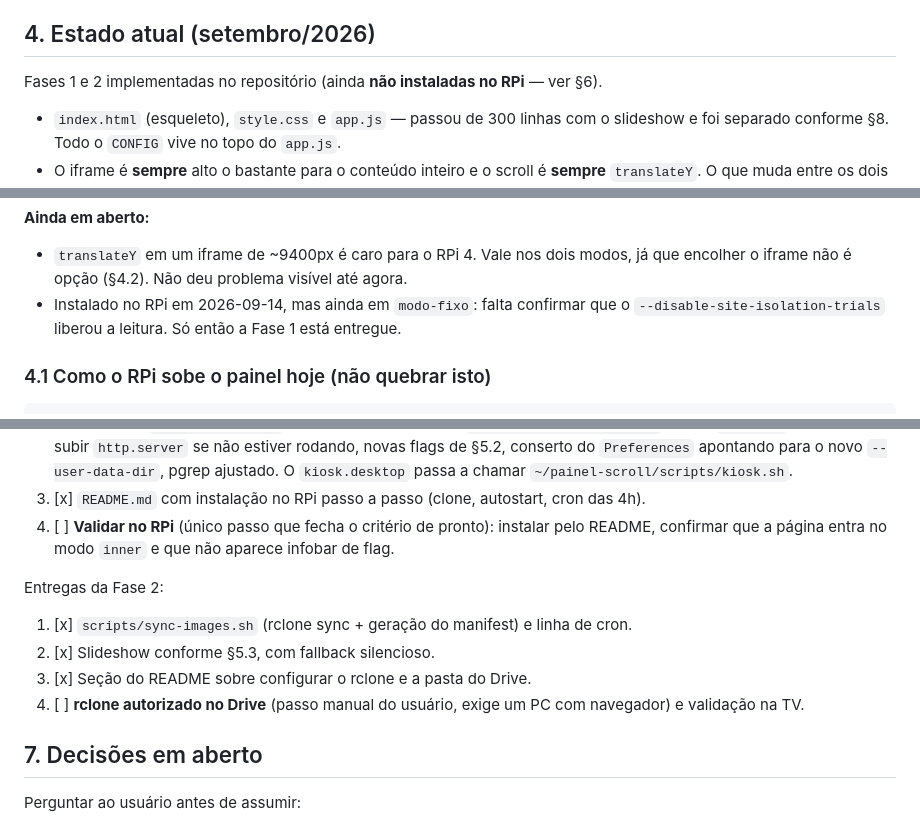
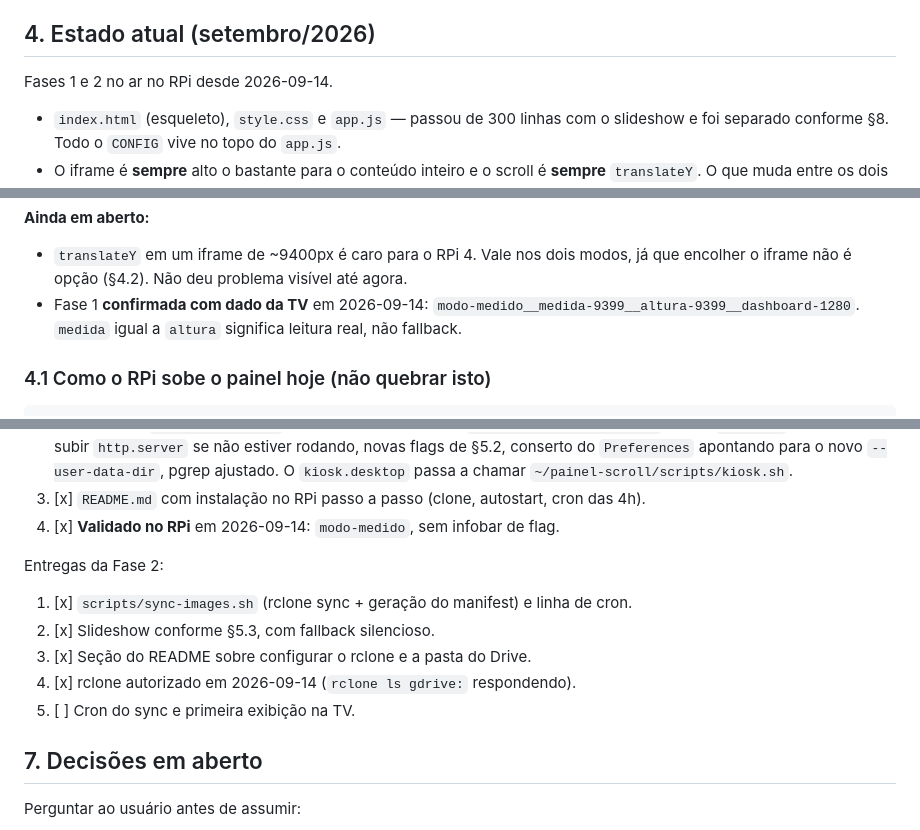
Before and after one commit to g-coqueiro/painel-scroll, a Markdown page: CLAUDE.md, 3 parts joined by grey strips. Rendered like a GitHub page.

```diff
--- a/CLAUDE.md
+++ b/CLAUDE.md
@@ -43,7 +43,7 @@ do dono do código. Qualquer proposta que quebre isso precisa de justificativa f
 
 ## 4. Estado atual (setembro/2026)
 
-Fases 1 e 2 implementadas no repositório (ainda **não instaladas no RPi** — ver §6).
+Fases 1 e 2 no ar no RPi desde 2026-09-14.
 
 - `index.html` (esqueleto), `style.css` e `app.js` — passou de 300 linhas com o slideshow e
   foi separado conforme §8. Todo o `CONFIG` vive no topo do `app.js`.
@@ -67,8 +67,9 @@ cortado até alguém medir de novo e fazer commit.
 **Ainda em aberto:**
 - `translateY` em um iframe de ~9400px é caro para o RPi 4. Vale nos dois modos, já que
   encolher o iframe não é opção (§4.2). Não deu problema visível até agora.
-- Instalado no RPi em 2026-09-14, mas ainda em `modo-fixo`: falta confirmar que o
-  `--disable-site-isolation-trials` liberou a leitura. Só então a Fase 1 está entregue.
+- Fase 1 **confirmada com dado da TV** em 2026-09-14:
+  `modo-medido__medida-9399__altura-9399__dashboard-1280`. `medida` igual a `altura`
+  significa leitura real, não fallback.
 
 ### 4.1 Como o RPi sobe o painel hoje (não quebrar isto)
 
@@ -278,15 +279,14 @@ Entregas da Fase 1, em ordem:
    conserto do `Preferences` apontando para o novo `--user-data-dir`, pgrep ajustado.
    O `kiosk.desktop` passa a chamar `~/painel-scroll/scripts/kiosk.sh`.
 3. [x] `README.md` com instalação no RPi passo a passo (clone, autostart, cron das 4h).
-4. [ ] **Validar no RPi** (único passo que fecha o critério de pronto): instalar pelo README,
-   confirmar que a página entra no modo `inner` e que não aparece infobar de flag.
+4. [x] **Validado no RPi** em 2026-09-14: `modo-medido`, sem infobar de flag.
 
 Entregas da Fase 2:
 1. [x] `scripts/sync-images.sh` (rclone sync + geração do manifest) e linha de cron.
 2. [x] Slideshow conforme §5.3, com fallback silencioso.
 3. [x] Seção do README sobre configurar o rclone e a pasta do Drive.
-4. [ ] **rclone autorizado no Drive** (passo manual do usuário, exige um PC com navegador)
-   e validação na TV.
+4. [x] rclone autorizado em 2026-09-14 (`rclone ls gdrive:` respondendo).
+5. [ ] Cron do sync e primeira exibição na TV.
 
 ## 7. Decisões em aberto
 
```
Also changed, not shown: README.md (+22 -21 lines).
